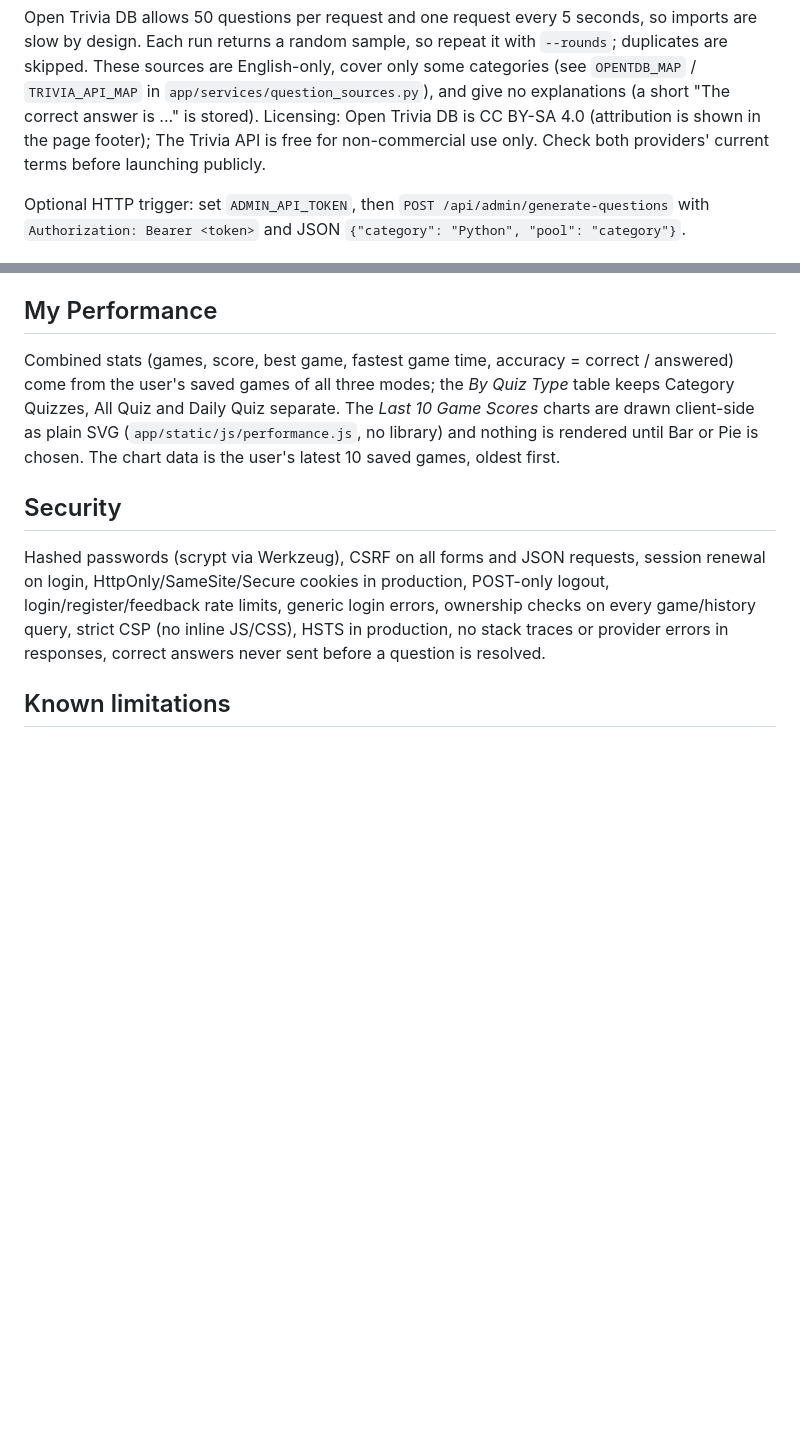
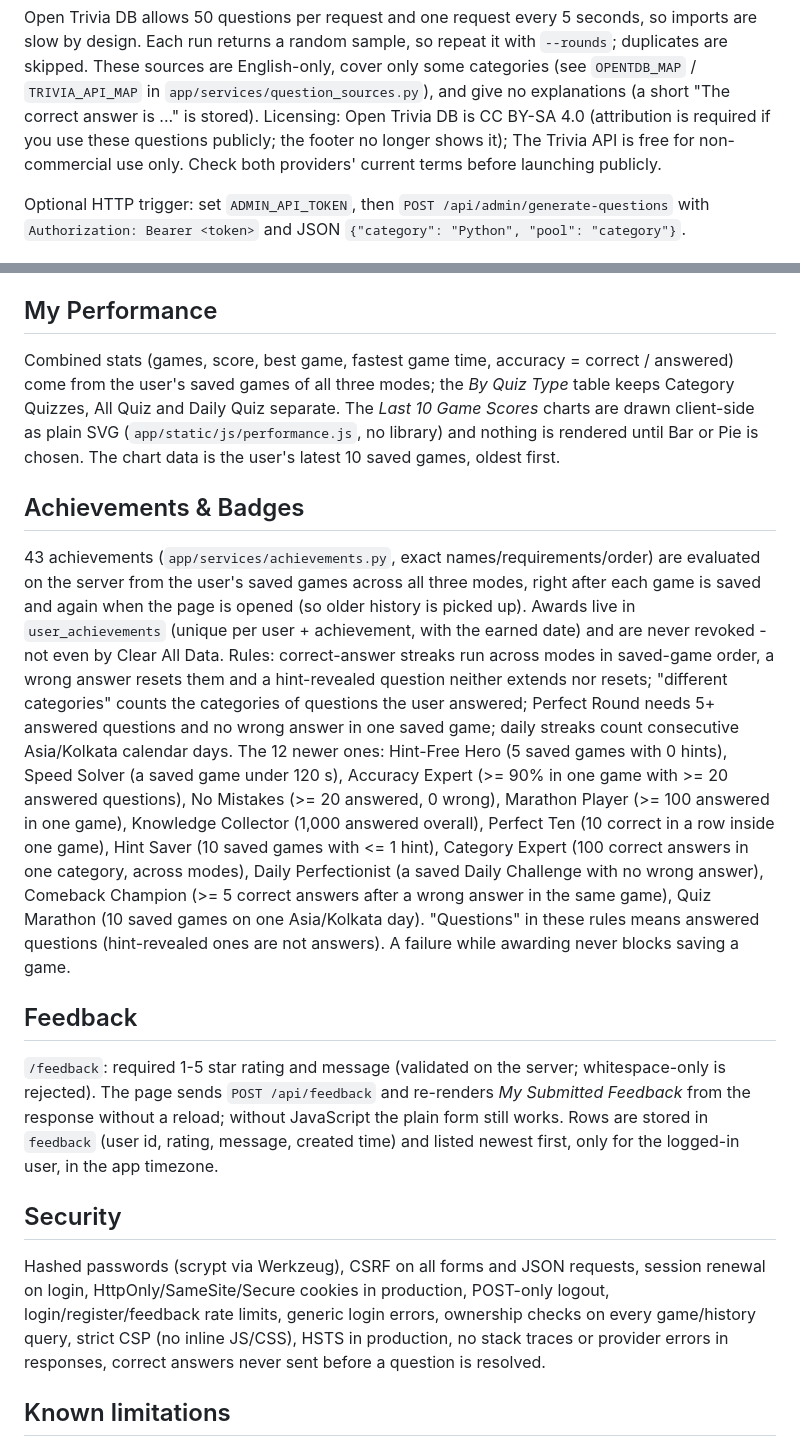
Before and after one commit to sa2004-1992/quiz-master-api, a Markdown page: README.md, 2 parts joined by grey strips. Drawn GitHub-style; blank space fills up the shorter version.

```diff
--- a/README.md
+++ b/README.md
@@ -94,7 +94,7 @@ Open Trivia DB allows 50 questions per request and one request every 5 seconds,
 by design. Each run returns a random sample, so repeat it with `--rounds`; duplicates are skipped.
 These sources are English-only, cover only some categories (see `OPENTDB_MAP` / `TRIVIA_API_MAP` in
 `app/services/question_sources.py`), and give no explanations (a short "The correct answer is ..." is stored).
-Licensing: Open Trivia DB is CC BY-SA 4.0 (attribution is shown in the page footer); The Trivia API is free
+Licensing: Open Trivia DB is CC BY-SA 4.0 (attribution is required if you use these questions publicly; the footer no longer shows it); The Trivia API is free
 for non-commercial use only. Check both providers' current terms before launching publicly.
 
 Optional HTTP trigger: set `ADMIN_API_TOKEN`, then
@@ -184,6 +189,30 @@ saved games of all three modes; the *By Quiz Type* table keeps Category Quizzes,
 The *Last 10 Game Scores* charts are drawn client-side as plain SVG (`app/static/js/performance.js`, no library) and
 nothing is rendered until Bar or Pie is chosen. The chart data is the user's latest 10 saved games, oldest first.
 
+## Achievements & Badges
+
+43 achievements (`app/services/achievements.py`, exact names/requirements/order) are evaluated on the server from the
+user's saved games across all three modes, right after each game is saved and again when the page is opened (so older
+history is picked up). Awards live in `user_achievements` (unique per user + achievement, with the earned date) and are
+never revoked - not even by Clear All Data. Rules: correct-answer streaks run across modes in saved-game order, a wrong
+answer resets them and a hint-revealed question neither extends nor resets; "different categories" counts the categories
+of questions the user answered; Perfect Round needs 5+ answered questions and no wrong answer in one saved game;
+daily streaks count consecutive Asia/Kolkata calendar days.
+The 12 newer ones: Hint-Free Hero (5 saved games with 0 hints), Speed Solver (a saved game under 120 s),
+Accuracy Expert (>= 90% in one game with >= 20 answered questions), No Mistakes (>= 20 answered, 0 wrong),
+Marathon Player (>= 100 answered in one game), Knowledge Collector (1,000 answered overall), Perfect Ten (10 correct in a
+row inside one game), Hint Saver (10 saved games with <= 1 hint), Category Expert (100 correct answers in one category,
+across modes), Daily Perfectionist (a saved Daily Challenge with no wrong answer), Comeback Champion (>= 5 correct
+answers after a wrong answer in the same game), Quiz Marathon (10 saved games on one Asia/Kolkata day).
+"Questions" in these rules means answered questions (hint-revealed ones are not answers). A failure while awarding never blocks saving a game.
+
+## Feedback
+
+`/feedback`: required 1-5 star rating and message (validated on the server; whitespace-only is rejected). The page sends
+`POST /api/feedback` and re-renders *My Submitted Feedback* from the response without a reload; without JavaScript the
+plain form still works. Rows are stored in `feedback` (user id, rating, message, created time) and listed newest first,
+only for the logged-in user, in the app timezone.
+
 ## Security
 
 Hashed passwords (scrypt via Werkzeug), CSRF on all forms and JSON requests, session renewal on login,
```
Also changed, not shown: other parts of README.md (+7 -2 lines).
